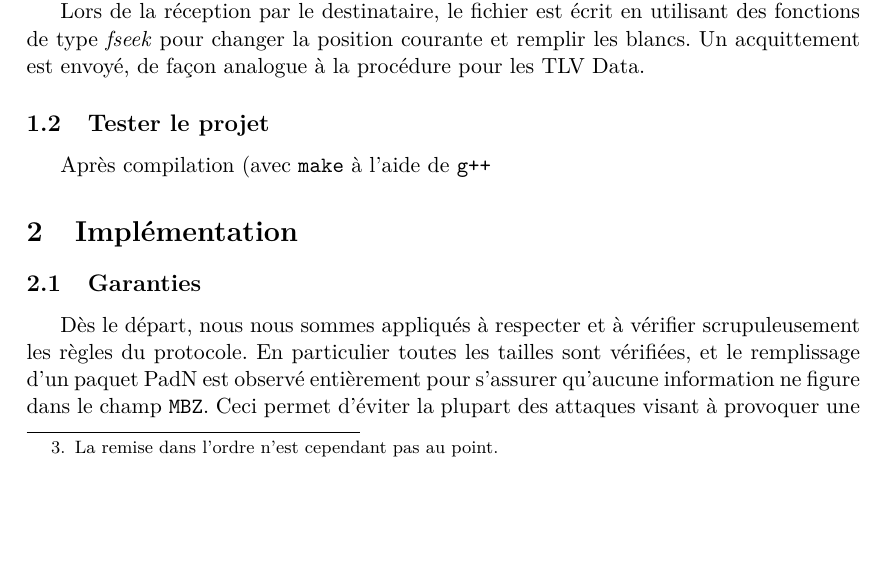
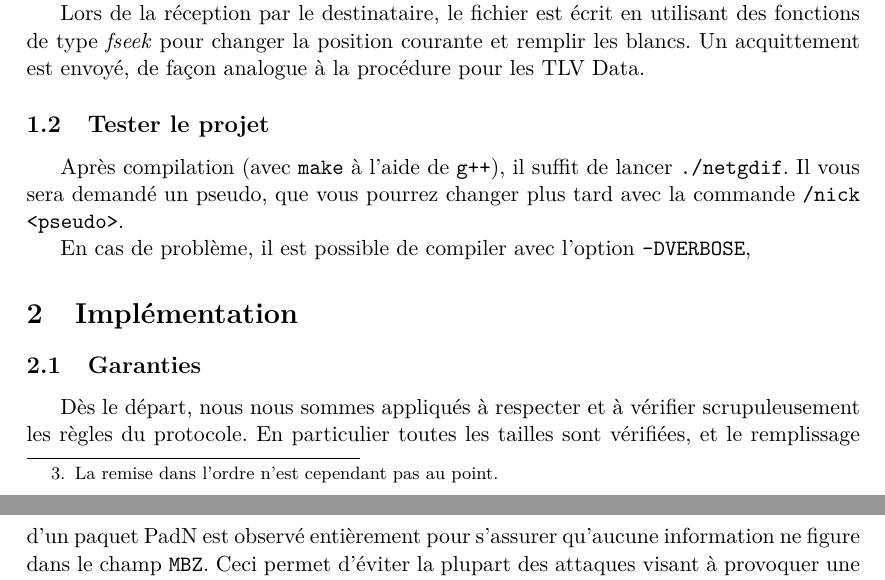
Before and after one commit to vbonczak/netgdif, a LaTeX paper (doc/rapport.tex): part of page 2 of 4 before the commit and two parts of pages 2 and 3 of 4 after it, the two joined at a grey line, cut so that both start at the same text, the shorter picture padded with empty space. Compiled offline with pdfLaTeX.

Commit message:
Quit fin

```diff
--- a/doc/rapport.tex
+++ b/doc/rapport.tex
@@ -86,7 +86,10 @@ les blancs. Un acquittement est envoyé, de façon analogue à la procédure pou
 
 \subsection{Tester le projet}
 
-Après compilation (avec \texttt{make} à l'aide de \texttt{g++}}
+Après compilation (avec \texttt{make} à l'aide de \texttt{g++}), il suffit de lancer \texttt{./netgdif}. Il vous sera demandé un pseudo, que vous pourrez changer
+plus tard avec la commande \texttt{/nick <pseudo>}.
+
+En cas de problème, il est possible de compiler avec l'option \texttt{-DVERBOSE},
 
 \section{Implémentation}
 
```
Also changed, not shown: 1 other file.
